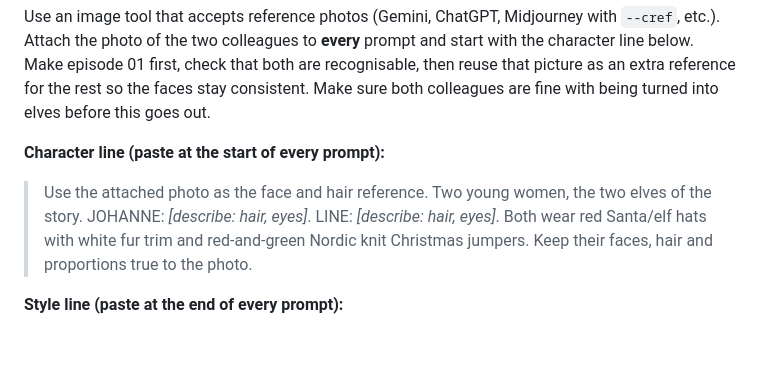
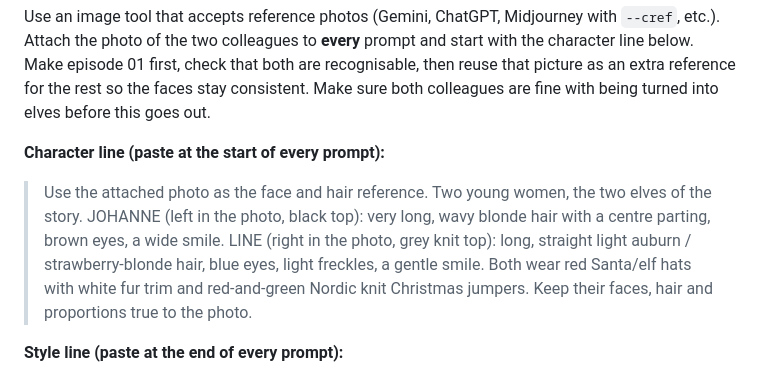
Before and after one commit to MajkenPT/selected-christmas-quiz, a Markdown page: book/IMAGE-PROMPTS.md, the part around the change. GitHub-like rendering; blank space fills up the shorter version.

Commit message:
Fill in Johanne and Line in the image prompts
Co-Authored-By: Claude Sonnet 5.5 <noreply@anthropic.com>
Claude-Session: https://claude.ai/code/session_01TYengSeoxF3zhXVupoaE4Y

```diff
--- a/book/IMAGE-PROMPTS.md
+++ b/book/IMAGE-PROMPTS.md
@@ -21,7 +21,8 @@ Make sure both colleagues are fine with being turned into elves before this goes
 **Character line (paste at the start of every prompt):**
 
 > Use the attached photo as the face and hair reference. Two young women, the two elves of the story.
-> JOHANNE: *[describe: hair, eyes]*. LINE: *[describe: hair, eyes]*.
+> JOHANNE (left in the photo, black top): very long, wavy blonde hair with a centre parting, brown eyes, a wide smile.
+> LINE (right in the photo, grey knit top): long, straight light auburn / strawberry-blonde hair, blue eyes, light freckles, a gentle smile.
 > Both wear red Santa/elf hats with white fur trim and red-and-green Nordic knit Christmas jumpers. Keep their faces, hair and
 > proportions true to the photo.
 
```
